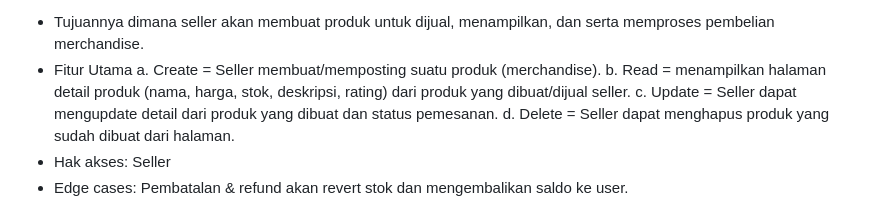
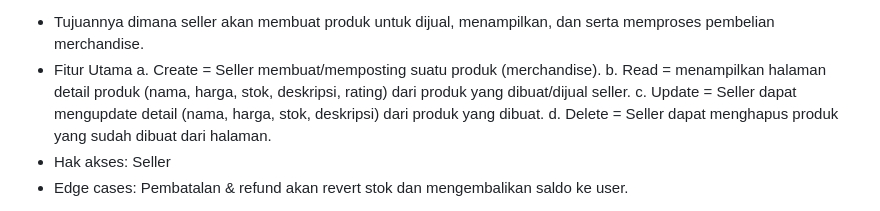
Before and after one commit to pbp-kelompok-a04/trophythreads, a Markdown page: README.md, the part around the change. Rendered like a GitHub page.

```diff
--- a/README.md
+++ b/README.md
@@ -30,7 +30,7 @@ Trophy Threads adalah aplikasi yang dirancang untuk para penggemar sepak bola ag
 - Fitur Utama
   a. Create = Seller membuat/memposting suatu produk (merchandise).
   b. Read = menampilkan halaman detail produk (nama, harga, stok, deskripsi, rating) dari produk yang dibuat/dijual seller.
-  c. Update = Seller dapat mengupdate detail dari produk yang dibuat dan status pemesanan.
+  c. Update = Seller dapat mengupdate detail (nama, harga, stok, deskripsi) dari produk yang dibuat.
   d. Delete = Seller dapat menghapus produk yang sudah dibuat dari halaman.
 - Hak akses: Seller
 - Edge cases: Pembatalan & refund akan revert stok dan mengembalikan saldo ke user.
```
